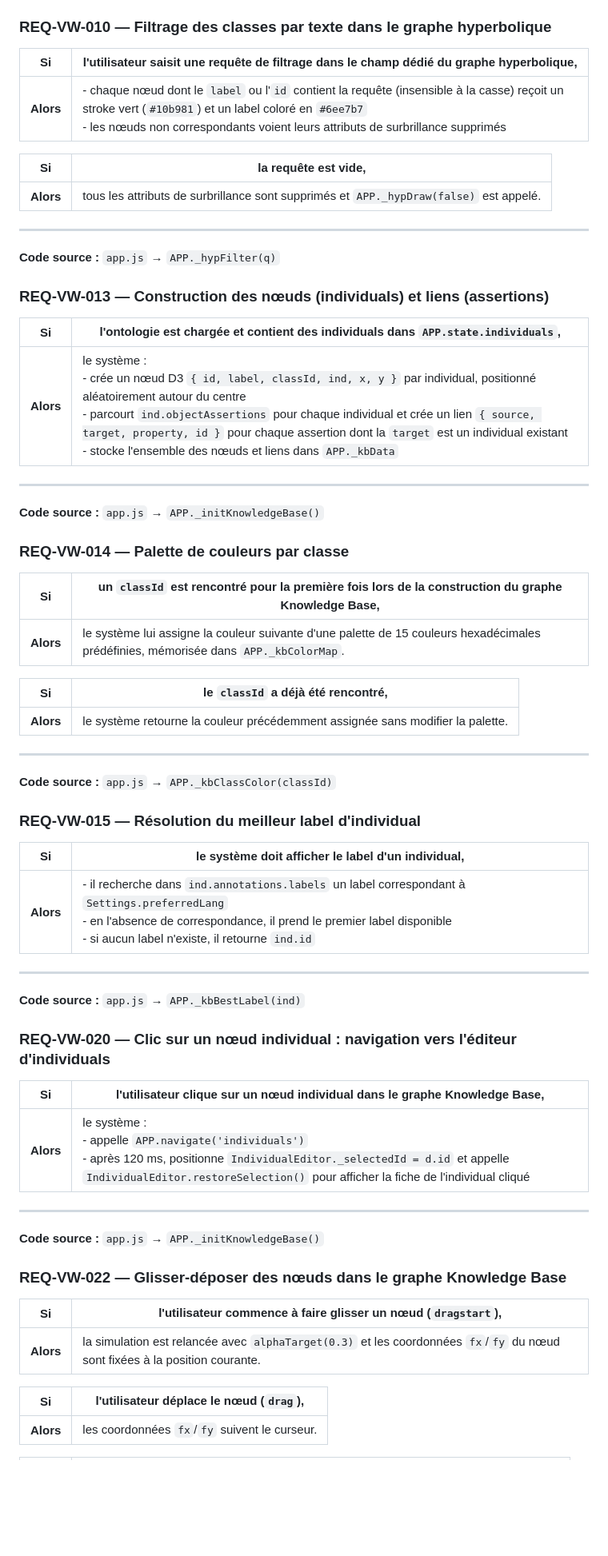
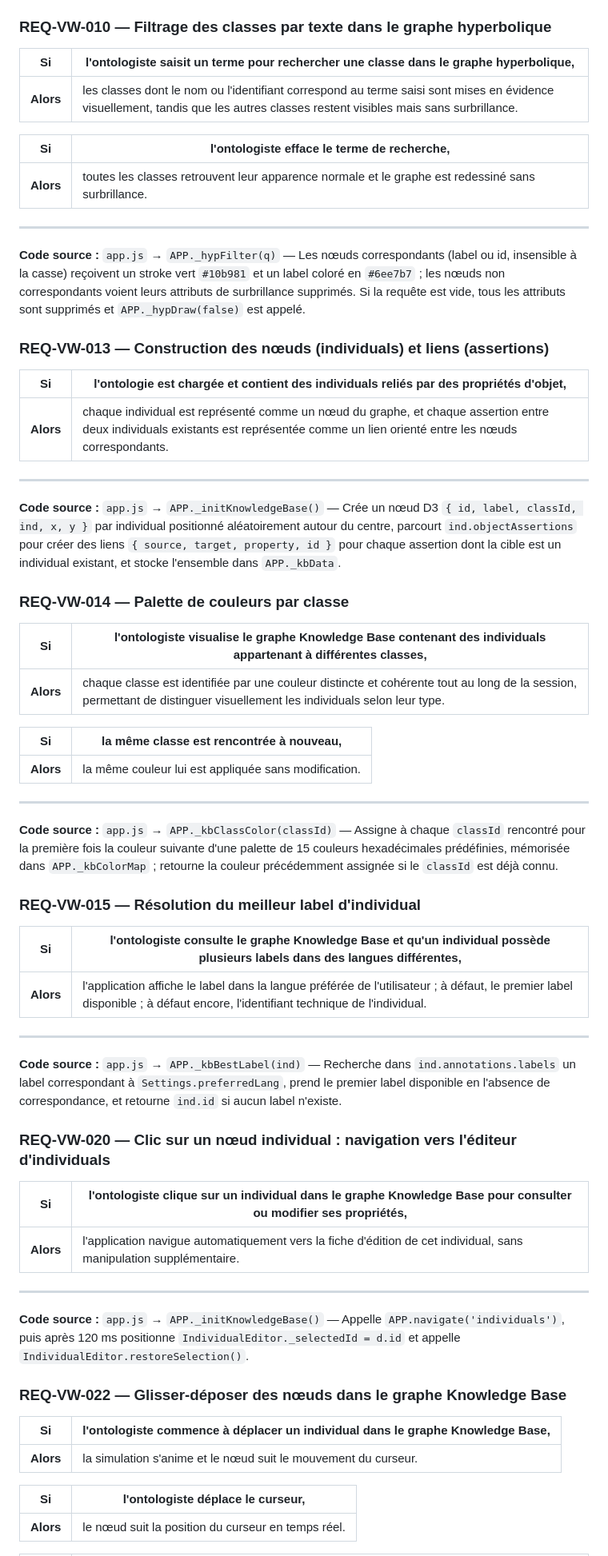
Before and after one commit to MyShivaRepo/swowl, a Markdown page: exigences/Views.md, the part around one of its changes. Shown at 80% size. GitHub-like rendering; blank space fills up the shorter version.

Commit message:
refactor(exigences): Si/Alors orienté besoin utilisateur — Views

```diff
--- a/exigences/Views.md
+++ b/exigences/Views.md
@@ -105,69 +105,69 @@
 
 ### REQ-VW-010 — Filtrage des classes par texte dans le graphe hyperbolique
 
-| **Si** | l'utilisateur saisit une requête de filtrage dans le champ dédié du graphe hyperbolique, |
+| **Si** | l'ontologiste saisit un terme pour rechercher une classe dans le graphe hyperbolique, |
 |---|---|
-| **Alors** | - chaque nœud dont le `label` ou l'`id` contient la requête (insensible à la casse) reçoit un stroke vert (`#10b981`) et un label coloré en `#6ee7b7`<br>- les nœuds non correspondants voient leurs attributs de surbrillance supprimés |
+| **Alors** | les classes dont le nom ou l'identifiant correspond au terme saisi sont mises en évidence visuellement, tandis que les autres classes restent visibles mais sans surbrillance. |
 
-| **Si** | la requête est vide, |
+| **Si** | l'ontologiste efface le terme de recherche, |
 |---|---|
-| **Alors** | tous les attributs de surbrillance sont supprimés et `APP._hypDraw(false)` est appelé. |
+| **Alors** | toutes les classes retrouvent leur apparence normale et le graphe est redessiné sans surbrillance. |
 
 ---
 
-**Code source :** `app.js` → `APP._hypFilter(q)`
+**Code source :** `app.js` → `APP._hypFilter(q)` — Les nœuds correspondants (label ou id, insensible à la casse) reçoivent un stroke vert `#10b981` et un label coloré en `#6ee7b7` ; les nœuds non correspondants voient leurs attributs de surbrillance supprimés. Si la requête est vide, tous les attributs sont supprimés et `APP._hypDraw(false)` est appelé.
 
 ### REQ-VW-013 — Construction des nœuds (individuals) et liens (assertions)
 
-| **Si** | l'ontologie est chargée et contient des individuals dans `APP.state.individuals`, |
+| **Si** | l'ontologie est chargée et contient des individuals reliés par des propriétés d'objet, |
 |---|---|
-| **Alors** | le système :<br>- crée un nœud D3 `{ id, label, classId, ind, x, y }` par individual, positionné aléatoirement autour du centre<br>- parcourt `ind.objectAssertions` pour chaque individual et crée un lien `{ source, target, property, id }` pour chaque assertion dont la `target` est un individual existant<br>- stocke l'ensemble des nœuds et liens dans `APP._kbData` |
+| **Alors** | chaque individual est représenté comme un nœud du graphe, et chaque assertion entre deux individuals existants est représentée comme un lien orienté entre les nœuds correspondants. |
 
 ---
 
-**Code source :** `app.js` → `APP._initKnowledgeBase()`
+**Code source :** `app.js` → `APP._initKnowledgeBase()` — Crée un nœud D3 `{ id, label, classId, ind, x, y }` par individual positionné aléatoirement autour du centre, parcourt `ind.objectAssertions` pour créer des liens `{ source, target, property, id }` pour chaque assertion dont la cible est un individual existant, et stocke l'ensemble dans `APP._kbData`.
 
 ### REQ-VW-014 — Palette de couleurs par classe
 
-| **Si** | un `classId` est rencontré pour la première fois lors de la construction du graphe Knowledge Base, |
+| **Si** | l'ontologiste visualise le graphe Knowledge Base contenant des individuals appartenant à différentes classes, |
 |---|---|
-| **Alors** | le système lui assigne la couleur suivante d'une palette de 15 couleurs hexadécimales prédéfinies, mémorisée dans `APP._kbColorMap`. |
+| **Alors** | chaque classe est identifiée par une couleur distincte et cohérente tout au long de la session, permettant de distinguer visuellement les individuals selon leur type. |
 
-| **Si** | le `classId` a déjà été rencontré, |
+| **Si** | la même classe est rencontrée à nouveau, |
 |---|---|
-| **Alors** | le système retourne la couleur précédemment assignée sans modifier la palette. |
+| **Alors** | la même couleur lui est appliquée sans modification. |
 
 ---
 
-**Code source :** `app.js` → `APP._kbClassColor(classId)`
+**Code source :** `app.js` → `APP._kbClassColor(classId)` — Assigne à chaque `classId` rencontré pour la première fois la couleur suivante d'une palette de 15 couleurs hexadécimales prédéfinies, mémorisée dans `APP._kbColorMap` ; retourne la couleur précédemment assignée si le `classId` est déjà connu.
 
 ### REQ-VW-015 — Résolution du meilleur label d'individual
 
-| **Si** | le système doit afficher le label d'un individual, |
+| **Si** | l'ontologiste consulte le graphe Knowledge Base et qu'un individual possède plusieurs labels dans des langues différentes, |
 |---|---|
-| **Alors** | - il recherche dans `ind.annotations.labels` un label correspondant à `Settings.preferredLang`<br>- en l'absence de correspondance, il prend le premier label disponible<br>- si aucun label n'existe, il retourne `ind.id` |
+| **Alors** | l'application affiche le label dans la langue préférée de l'utilisateur ; à défaut, le premier label disponible ; à défaut encore, l'identifiant technique de l'individual. |
 
 ---
 
-**Code source :** `app.js` → `APP._kbBestLabel(ind)`
+**Code source :** `app.js` → `APP._kbBestLabel(ind)` — Recherche dans `ind.annotations.labels` un label correspondant à `Settings.preferredLang`, prend le premier label disponible en l'absence de correspondance, et retourne `ind.id` si aucun label n'existe.
 
 ### REQ-VW-020 — Clic sur un nœud individual : navigation vers l'éditeur d'individuals
 
-| **Si** | l'utilisateur clique sur un nœud individual dans le graphe Knowledge Base, |
+| **Si** | l'ontologiste clique sur un individual dans le graphe Knowledge Base pour consulter ou modifier ses propriétés, |
 |---|---|
-| **Alors** | le système :<br>- appelle `APP.navigate('individuals')`<br>- après 120 ms, positionne `IndividualEditor._selectedId = d.id` et appelle `IndividualEditor.restoreSelection()` pour afficher la fiche de l'individual cliqué |
+| **Alors** | l'application navigue automatiquement vers la fiche d'édition de cet individual, sans manipulation supplémentaire. |
 
 ---
 
-**Code source :** `app.js` → `APP._initKnowledgeBase()`
+**Code source :** `app.js` → `APP._initKnowledgeBase()` — Appelle `APP.navigate('individuals')`, puis après 120 ms positionne `IndividualEditor._selectedId = d.id` et appelle `IndividualEditor.restoreSelection()`.
 
 ### REQ-VW-022 — Glisser-déposer des nœuds dans le graphe Knowledge Base
 
-| **Si** | l'utilisateur commence à faire glisser un nœud (`dragstart`), |
+| **Si** | l'ontologiste commence à déplacer un individual dans le graphe Knowledge Base, |
 |---|---|
-| **Alors** | la simulation est relancée avec `alphaTarget(0.3)` et les coordonnées `fx`/`fy` du nœud sont fixées à la position courante. |
+| **Alors** | la simulation s'anime et le nœud suit le mouvement du curseur. |
 
-| **Si** | l'utilisateur déplace le nœud (`drag`), |
+| **Si** | l'ontologiste déplace le curseur, |
 |---|---|
-| **Alors** | les coordonnées `fx`/`fy` suivent le curseur. |
+| **Alors** | le nœud suit la position du curseur en temps réel. |
 
```
Also changed, not shown: other parts of exigences/Views.md (+79 -85 lines).
